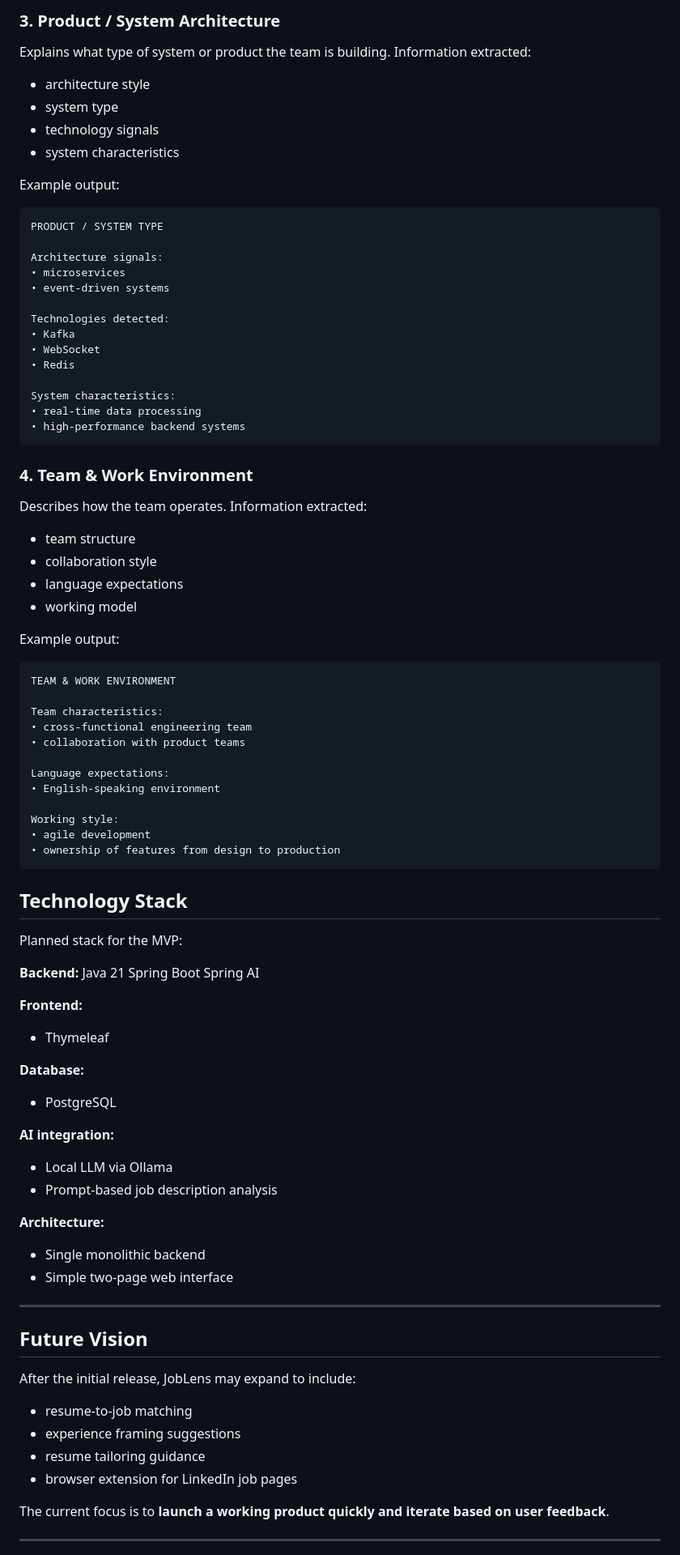
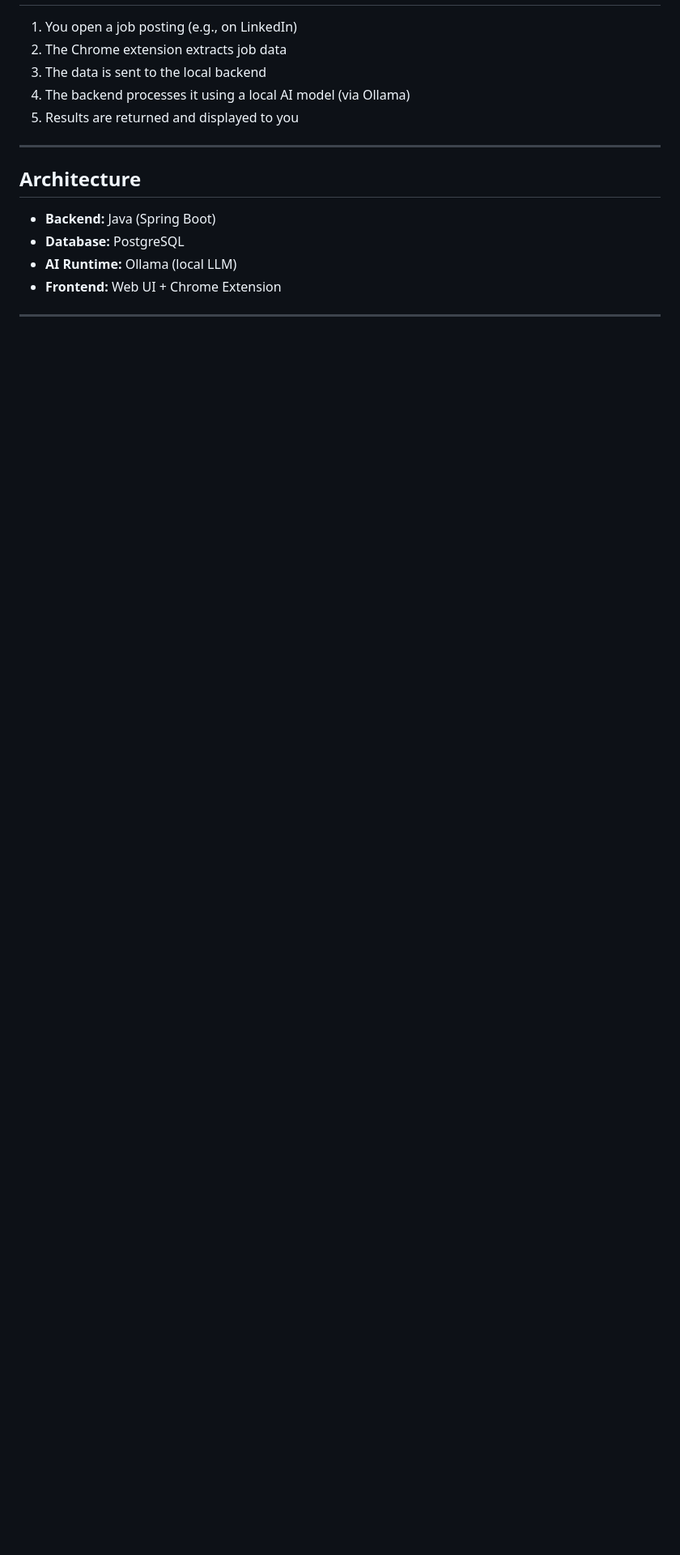
Before and after one commit to ankitx-sharma/JobLens, a Markdown page: README.md, the part around one of its changes. Shown at 81% size. Rendered like a GitHub page; blank space fills up the shorter version.

Commit message:
Revise README for improved clarity and structure
Updated README.md to enhance clarity and structure of content, including project scope, usage instructions, and technology stack.

````diff
--- a/README.md
+++ b/README.md
@@ -192,88 +45,17 @@ Experience in regulated systems or financial data processing may be valuable.
-### 3. Product / System Architecture
-Explains what type of system or product the team is building.
-Information extracted:
-
-- architecture style
-- system type
-- technology signals
-- system characteristics
-
-Example output:
-```
-PRODUCT / SYSTEM TYPE
-
-Architecture signals:
-• microservices
-• event-driven systems
-
-Technologies detected:
-• Kafka
-• WebSocket
-• Redis
-
-System characteristics:
-• real-time data processing
-• high-performance backend systems
-```
-
-### 4. Team & Work Environment
-Describes how the team operates.
-Information extracted:
-
-- team structure
-- collaboration style
-- language expectations
-- working model
-
-Example output:
-```
-TEAM & WORK ENVIRONMENT
-
-Team characteristics:
-• cross-functional engineering team
-• collaboration with product teams
-
-Language expectations:
-• English-speaking environment
-
-Working style:
-• agile development
-• ownership of features from design to production
-```
-
-## Technology Stack
-Planned stack for the MVP:
-
-**Backend:**
-Java 21
-Spring Boot
-Spring AI
-
-**Frontend:**
-- Thymeleaf
-
-**Database:**
-- PostgreSQL
-
-**AI integration:**
-- Local LLM via Ollama
-- Prompt-based job description analysis
-
-**Architecture:**
-- Single monolithic backend
-- Simple two-page web interface
+1. You open a job posting (e.g., on LinkedIn)
+2. The Chrome extension extracts job data
+3. The data is sent to the local backend
+4. The backend processes it using a local AI model (via Ollama)
+5. Results are returned and displayed to you
 
 ---
 
-## Future Vision
-After the initial release, JobLens may expand to include:
+## Architecture
 
-- resume-to-job matching
-- experience framing suggestions
-- resume tailoring guidance
-- browser extension for LinkedIn job pages
-
-The current focus is to **launch a working product quickly and iterate based on user feedback**.
+* **Backend:** Java (Spring Boot)
+* **Database:** PostgreSQL
+* **AI Runtime:** Ollama (local LLM)
+* **Frontend:** Web UI + Chrome Extension
 
 ---
 
````
Also changed, not shown: other parts of README.md (+132 -170 lines).
